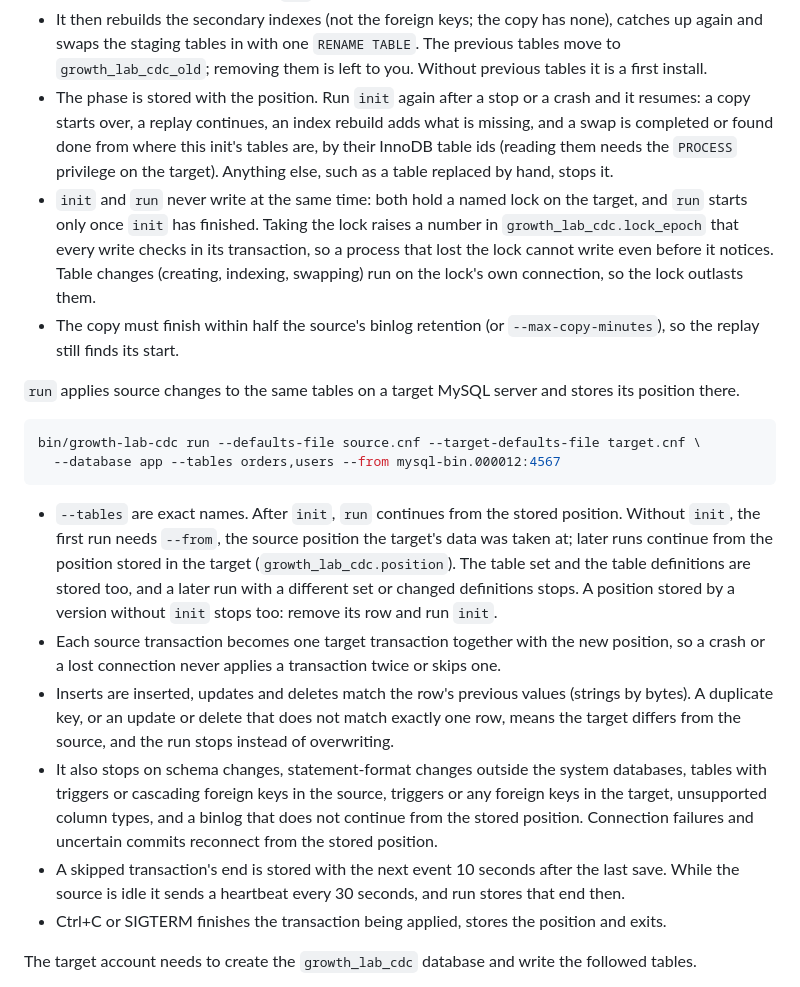
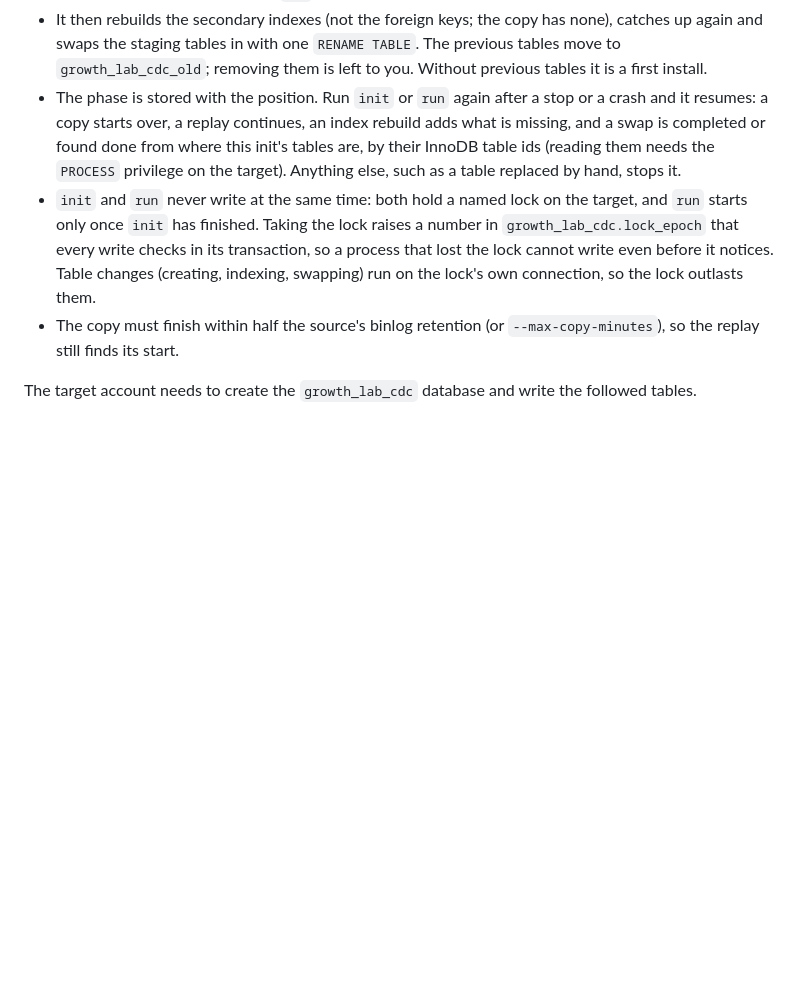
Before and after one commit to big-cir/growth-anal-helper, a Markdown page: cdc/README.md, the part around one of its changes. Drawn GitHub-style; blank space fills up the shorter version.

````diff
--- a/cdc/README.md
+++ b/cdc/README.md
@@ -37,22 +57,8 @@ bin/growth-lab-cdc init --defaults-file source.cnf --target-defaults-file target
 - It copies the tables from that snapshot into `growth_lab_cdc_staging` (primary key only) and replays the binlog from that position as `run` does.
 - It then rebuilds the secondary indexes (not the foreign keys; the copy has none), catches up again and swaps the staging tables in with one `RENAME TABLE`. The previous tables move to `growth_lab_cdc_old`; removing them is left to you. Without previous tables it is a first install.
-- The phase is stored with the position. Run `init` again after a stop or a crash and it resumes: a copy starts over, a replay continues, an index rebuild adds what is missing, and a swap is completed or found done from where this init's tables are, by their InnoDB table ids (reading them needs the `PROCESS` privilege on the target). Anything else, such as a table replaced by hand, stops it.
+- The phase is stored with the position. Run `init` or `run` again after a stop or a crash and it resumes: a copy starts over, a replay continues, an index rebuild adds what is missing, and a swap is completed or found done from where this init's tables are, by their InnoDB table ids (reading them needs the `PROCESS` privilege on the target). Anything else, such as a table replaced by hand, stops it.
 - `init` and `run` never write at the same time: both hold a named lock on the target, and `run` starts only once `init` has finished. Taking the lock raises a number in `growth_lab_cdc.lock_epoch` that every write checks in its transaction, so a process that lost the lock cannot write even before it notices. Table changes (creating, indexing, swapping) run on the lock's own connection, so the lock outlasts them.
 - The copy must finish within half the source's binlog retention (or `--max-copy-minutes`), so the replay still finds its start.
-
-`run` applies source changes to the same tables on a target MySQL server and stores its position there.
-
-```bash
-bin/growth-lab-cdc run --defaults-file source.cnf --target-defaults-file target.cnf \
-  --database app --tables orders,users --from mysql-bin.000012:4567
-```
-
-- `--tables` are exact names. After `init`, `run` continues from the stored position. Without `init`, the first run needs `--from`, the source position the target's data was taken at; later runs continue from the position stored in the target (`growth_lab_cdc.position`). The table set and the table definitions are stored too, and a later run with a different set or changed definitions stops. A position stored by a version without `init` stops too: remove its row and run `init`.
-- Each source transaction becomes one target transaction together with the new position, so a crash or a lost connection never applies a transaction twice or skips one.
-- Inserts are inserted, updates and deletes match the row's previous values (strings by bytes). A duplicate key, or an update or delete that does not match exactly one row, means the target differs from the source, and the run stops instead of overwriting.
-- It also stops on schema changes, statement-format changes outside the system databases, tables with triggers or cascading foreign keys in the source, triggers or any foreign keys in the target, unsupported column types, and a binlog that does not continue from the stored position. Connection failures and uncertain commits reconnect from the stored position.
-- A skipped transaction's end is stored with the next event 10 seconds after the last save. While the source is idle it sends a heartbeat every 30 seconds, and run stores that end then.
-- Ctrl+C or SIGTERM finishes the transaction being applied, stores the position and exits.
 
 The target account needs to create the `growth_lab_cdc` database and write the followed tables.
 
````
Also changed, not shown: other parts of cdc/README.md (+23 -3 lines).
